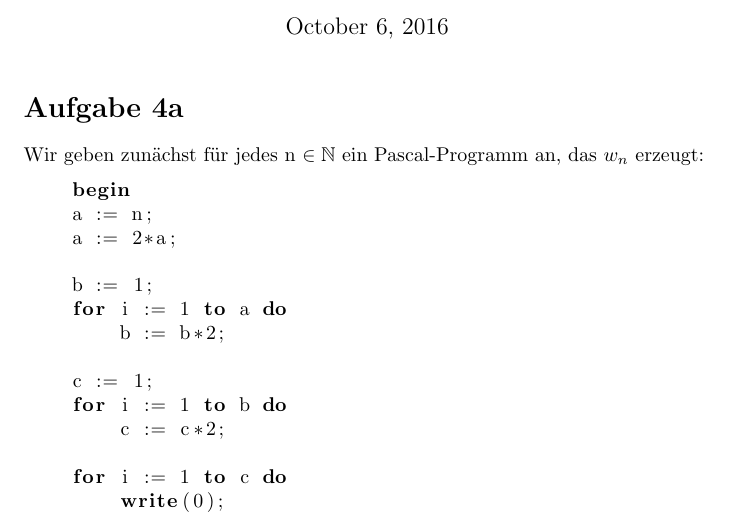
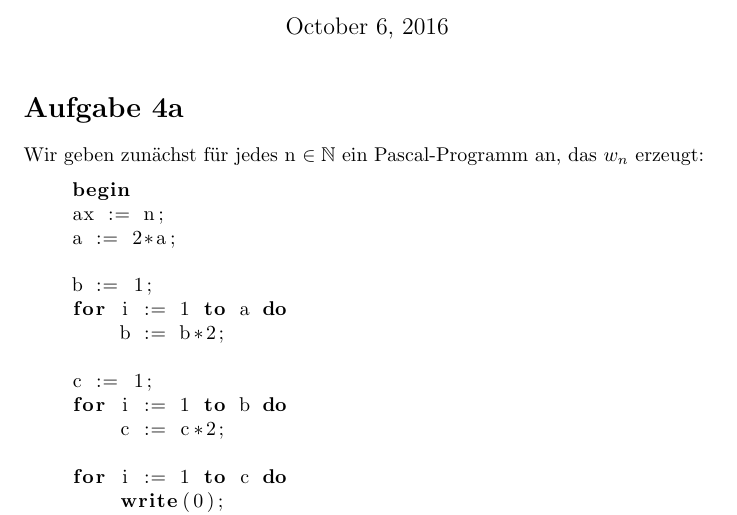
Before and after one commit to simonjanin/TI-2016, a LaTeX document (TI-Blatt02.tex): part of page 1 of 2, cut so that both start at the same text. Compiled offline with pdfLaTeX.

Commit message:
added mistake for testing purposes

```diff
--- a/TI-Blatt02.tex
+++ b/TI-Blatt02.tex
@@ -22,7 +22,7 @@
     \lstset{language=Pascal}
     \begin{lstlisting}
     begin
-    a := n;
+    ax := n;
     a := 2*a;
 
     b := 1;
```
